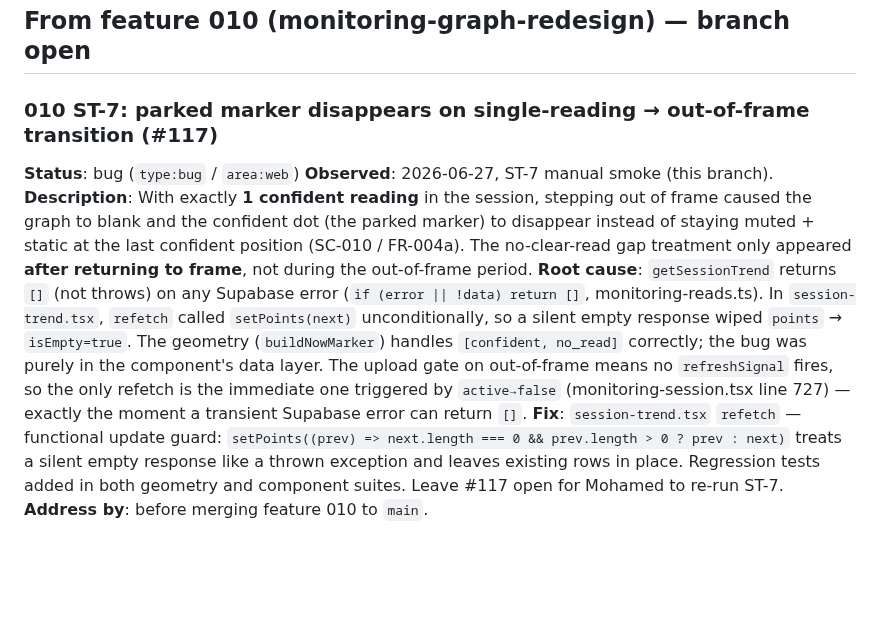
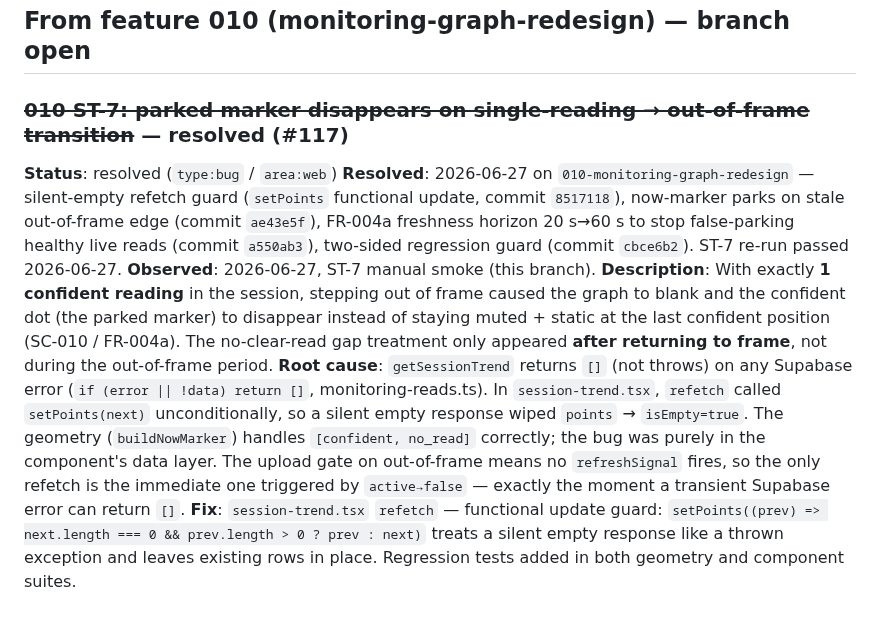
Before and after one commit to mohamedasem318/Serenify, a Markdown page: docs/BACKLOG.md, the part around the change. Drawn GitHub-style; blank space fills up the shorter version.

```diff
--- a/docs/BACKLOG.md
+++ b/docs/BACKLOG.md
@@ -1596,10 +1596,10 @@ The diagnostic traces which path fires on a real walk-away, confirms whether "ab
 
 ## From feature 010 (monitoring-graph-redesign) — branch open
 
-### 010 ST-7: parked marker disappears on single-reading → out-of-frame transition (#117)
-**Status**: bug (`type:bug` / `area:web`)
+### ~~010 ST-7: parked marker disappears on single-reading → out-of-frame transition~~ — resolved (#117)
+**Status**: resolved (`type:bug` / `area:web`)
+**Resolved**: 2026-06-27 on `010-monitoring-graph-redesign` — silent-empty refetch guard (`setPoints` functional update, commit `8517118`), now-marker parks on stale out-of-frame edge (commit `ae43e5f`), FR-004a freshness horizon 20 s→60 s to stop false-parking healthy live reads (commit `a550ab3`), two-sided regression guard (commit `cbce6b2`). ST-7 re-run passed 2026-06-27.
 **Observed**: 2026-06-27, ST-7 manual smoke (this branch).
 **Description**: With exactly **1 confident reading** in the session, stepping out of frame caused the graph to blank and the confident dot (the parked marker) to disappear instead of staying muted + static at the last confident position (SC-010 / FR-004a). The no-clear-read gap treatment only appeared **after returning to frame**, not during the out-of-frame period.
-**Root cause**: `getSessionTrend` returns `[]` (not throws) on any Supabase error (`if (error || !data) return []`, monitoring-reads.ts). In `session-trend.tsx`, `refetch` called `setPoints(next)` unconditionally, so a silent empty response wiped `points` → `isEmpty=true`. The geometry (`buildNowMarker`) handles `[confident, no_read]` correctly; the bug was purely in the component's data layer. The upload gate on out-of-frame means no `refreshSignal` fires, so the only refetch is the immediate one triggered by `active→false` (monitoring-session.tsx line 727) — exactly the moment a transient Supabase error can return `[]`.
-**Fix**: `session-trend.tsx` `refetch` — functional update guard: `setPoints((prev) => next.length === 0 && prev.length > 0 ? prev : next)` treats a silent empty response like a thrown exception and leaves existing rows in place. Regression tests added in both geometry and component suites. Leave #117 open for Mohamed to re-run ST-7.
-**Address by**: before merging feature 010 to `main`.
+**Root cause**: `getSessionTrend` returns `[]` (not throws) on any Supabase error (`if (error || !data) return []`, monitoring-reads.ts). In `session-trend.tsx`, `refetch` called `setPoints(next)` unconditionally, so a silent empty response wiped `points` → `isEmpty=true`. The geometry (`buildNowMarker`) handles `[confident, no_read]` correctly; the bug was purely in the component's data layer. The upload gate on out-of-frame means no `refreshSignal` fires, so the only refetch is the immediate one triggered by `active→false` — exactly the moment a transient Supabase error can return `[]`.
+**Fix**: `session-trend.tsx` `refetch` — functional update guard: `setPoints((prev) => next.length === 0 && prev.length > 0 ? prev : next)` treats a silent empty response like a thrown exception and leaves existing rows in place. Regression tests added in both geometry and component suites.
```
Also changed, not shown: specs/010-monitoring-graph-redesign/smoke-tests.md (+44 -44 lines).
